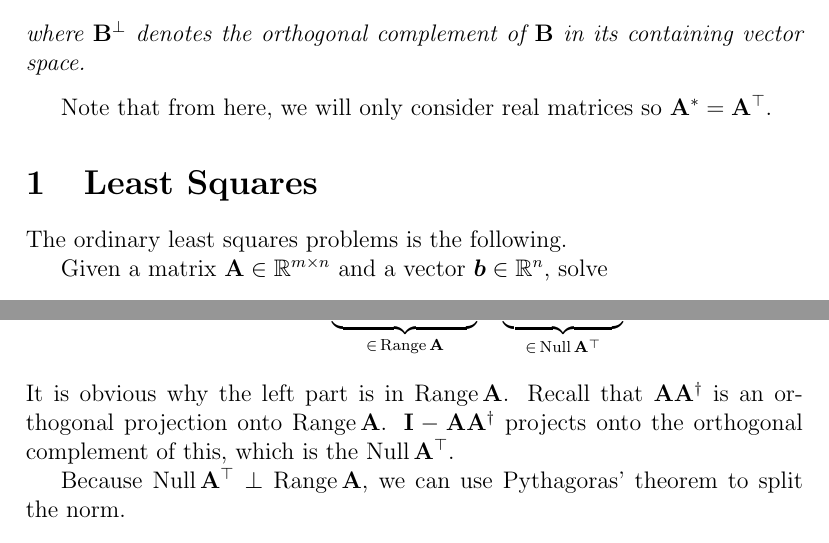
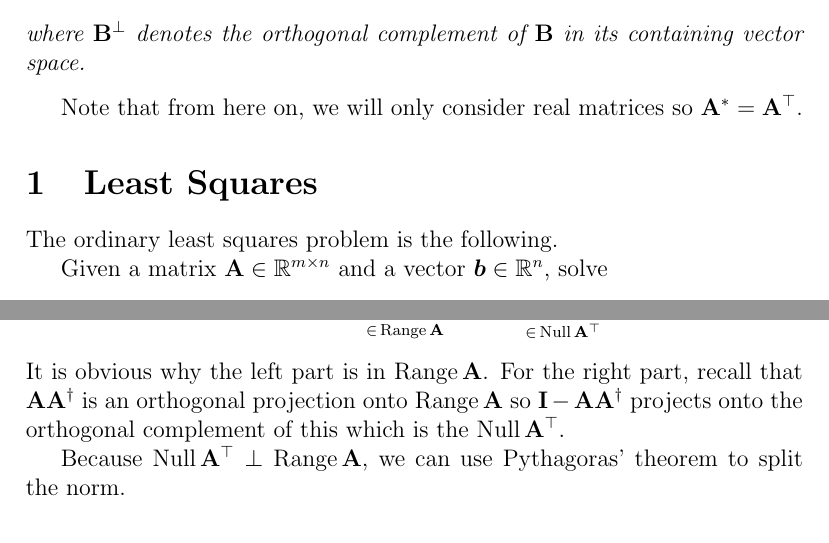
Before and after one commit to KentonLam/math3204, a LaTeX document (Notes/least_squares.tex): two parts of pages 1 and 3 of 4, joined at a grey line, cut so that both start at the same text. Compiled offline with pdfLaTeX.

Commit message:
tweaking typos

```diff
--- a/Notes/least_squares.tex
+++ b/Notes/least_squares.tex
@@ -45,10 +45,10 @@ the span of the rows of $\mathbf A$ (the row space). $\Null \mathbf A$ is the nu
     where $\mathbf B^\perp$ denotes the orthogonal complement of $\mathbf B$ in its
     containing vector space.
 \end{theorem}
-Note that from here, we will only consider real matrices so $\mathbf A^* = \mathbf A^\top$.
+Note that from here on, we will only consider real matrices so $\mathbf A^* = \mathbf A^\top$.
 
 \section{Least Squares}
-The ordinary least squares problems is the following.
+The ordinary least squares problem is the following.
 
 Given a matrix $\mathbf A \in \mathbb R^{m \times n}$
 and a vector $\bm b \in \mathbb R^{n}$, solve
@@ -105,8 +105,9 @@ Now, we expand and regroup terms to get
 \begin{align*}
     \| \mathbf A \bm x - \bm b \| ^2 &= \| \underbrace{(\mathbf A \bm x - \mathbf A \mathbf A^\dagger \bm b)}_{\in \,\Range \mathbf A} + \underbrace{(\mathbf I - \mathbf A\mathbf A^\dagger)\bm b}_{\in \, \Null \mathbf A^\top} \|^2.
 \end{align*}
-It is obvious why the left part is in $\Range \mathbf A$. Recall that $\mathbf A \mathbf A^\dagger$ is an orthogonal projection onto $\Range \mathbf A$.
-$\mathbf I - \mathbf A \mathbf A^\dagger$ projects onto the orthogonal complement of this, which is the $\Null \mathbf A^\top$.
+It is obvious why the left part is in $\Range \mathbf A$. For the right part, recall that $\mathbf A \mathbf A^\dagger$ is an orthogonal projection onto $\Range \mathbf A$
+so
+$\mathbf I - \mathbf A \mathbf A^\dagger$ projects onto the orthogonal complement of this which is the $\Null \mathbf A^\top$.
 
 Because $\Null \mathbf A^\top \perp \Range \mathbf A$, we can use Pythagoras' theorem to split the norm.
 \begin{align*}
```
Also changed, not shown: Notes/least_squares.pdf, Notes/least_squares.tex (4 more changed lines).
